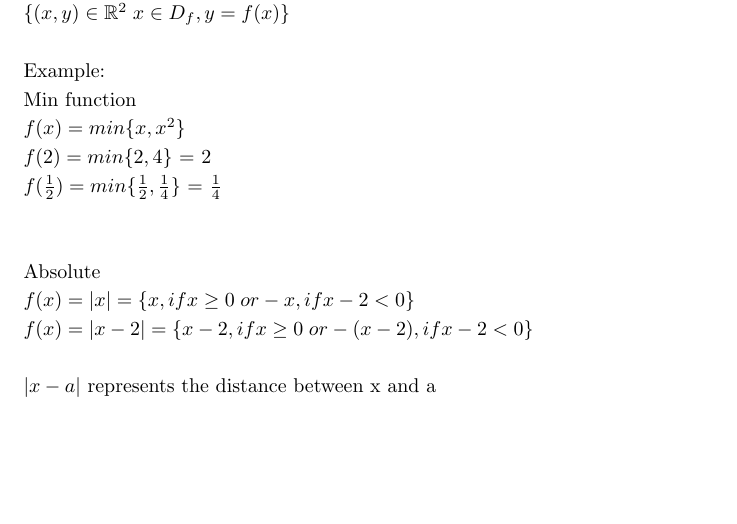
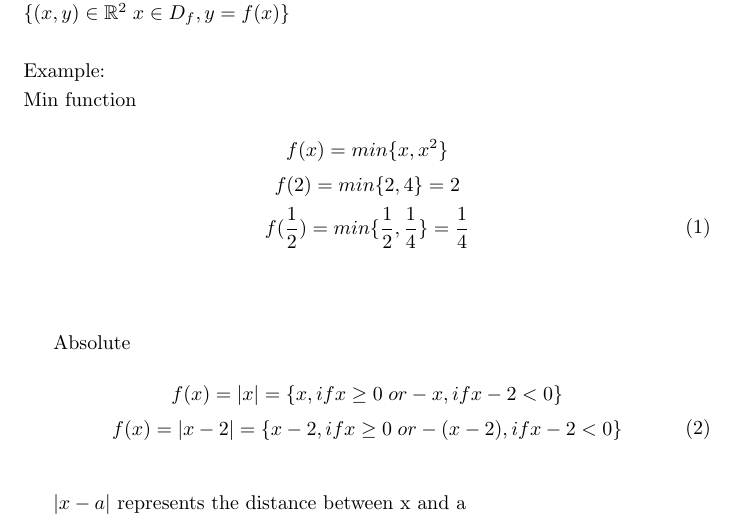
Before and after one commit to CreativePhilip/College-notes, a LaTeX document (semester1/mathematical analysis/12-10-2020 lecture/12-10-2020.tex): part of page 3 of 3, cut so that both start at the same text, the shorter picture padded with empty space. Compiled offline with pdfLaTeX.

Commit message:
perm changes

```diff
--- a/semester1/mathematical analysis/12-10-2020 lecture/12-10-2020.tex
+++ b/semester1/mathematical analysis/12-10-2020 lecture/12-10-2020.tex
@@ -68,11 +68,21 @@ If f is a function with domain $D_f$ then its graph is the set of ordered pairs.
 $ \{(x, y) \in \mathbb{R}^2 \; x\in D_f, y=f(x) \}$ \\ \\
 Example: \\
 Min function  \\
-$f(x) = min\{x, x^2\}$ \\
-$f(2) = min\{2, 4\}$ = 2 \\
-$f(\frac{1}{2}) = min\{\frac{1}{2}, \frac{1}{4}\}$ = $\frac{1}{4}$ \\ \\ \\
+\begin{equation}
+	\begin{gathered}
+		f(x) = min\{x, x^2\} \\
+		f(2) = min\{2, 4\} = 2 \\
+		f(\frac{1}{2}) = min\{\frac{1}{2}, \frac{1}{4}\} = \frac{1}{4} \\ \\ \\
+	\end{gathered}
+\end{equation}
+
 Absolute \\
-$f(x) = |x| = \{x, if x \geq 0 \; or -x, if x-2 < 0\}$\\
-$f(x) = |x -2| = \{x-2, if x \geq 0 \; or -(x-2), if x-2 < 0\}$ \\ \\
+\begin{equation}
+	\begin{gathered}
+		f(x) = |x| = \{x, if x \geq 0 \; or -x, if x-2 < 0\}\\
+		f(x) = |x -2| = \{x-2, if x \geq 0 \; or -(x-2), if x-2 < 0\} \\ \\
+	\end{gathered}
+\end{equation}
+
 $|x-a|$ represents the distance between x and a
 \end{document}
```
Also changed, not shown: semester1/mathematical analysis/12-10-2020 lecture/12-10-2020.pdf.
